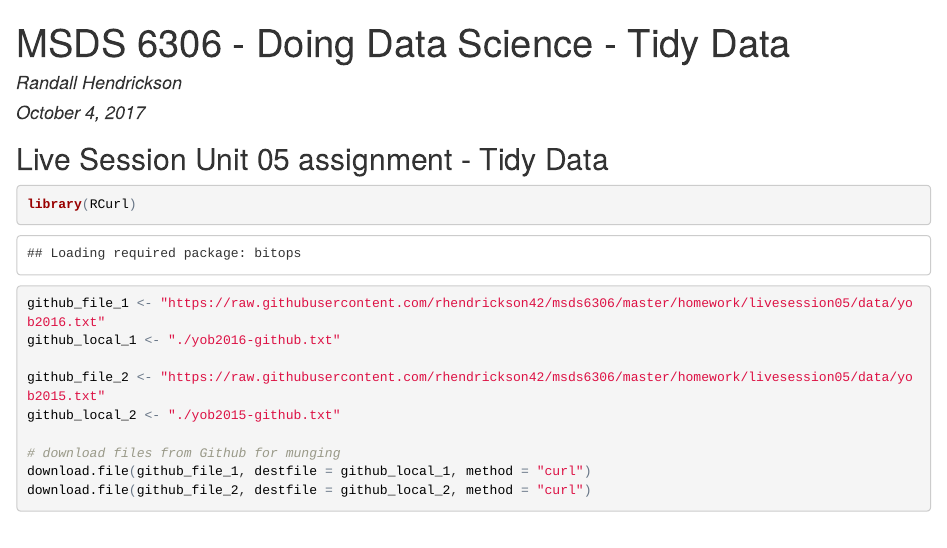
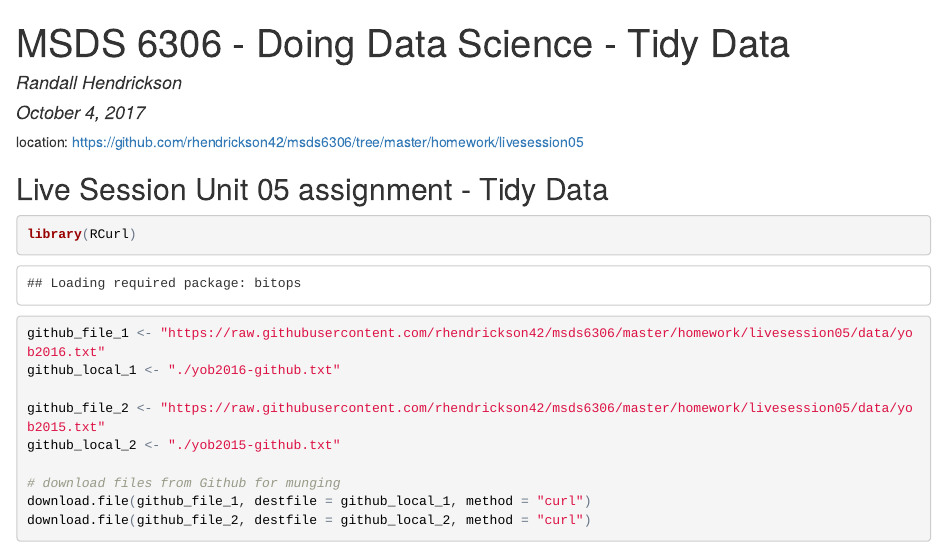
Before and after one commit to rhendrickson42/msds6306, an R Markdown document (homework/livesession05/Tidy-Data-Unit-05.Rmd): the page in a window 1100 px wide, from its top. The pictures show the output file homework/livesession05/Tidy-Data-Unit-05.html that the author committed with the source, opened offline.

Commit message:
update for live session unit 05 assignment - untidy data

````diff
--- a/homework/livesession05/Tidy-Data-Unit-05.Rmd
+++ b/homework/livesession05/Tidy-Data-Unit-05.Rmd
@@ -4,6 +4,11 @@ author: "Randall Hendrickson"
 date: "October 4, 2017"
 output: html_document
 ---
+
+location:
+https://github.com/rhendrickson42/msds6306/tree/master/homework/livesession05
+
+
 
 ```{r setup, include=FALSE}
 knitr::opts_chunk$set(echo = TRUE)
````
Also changed, not shown: homework/livesession05/Tidy-Data-Unit-05.html.
